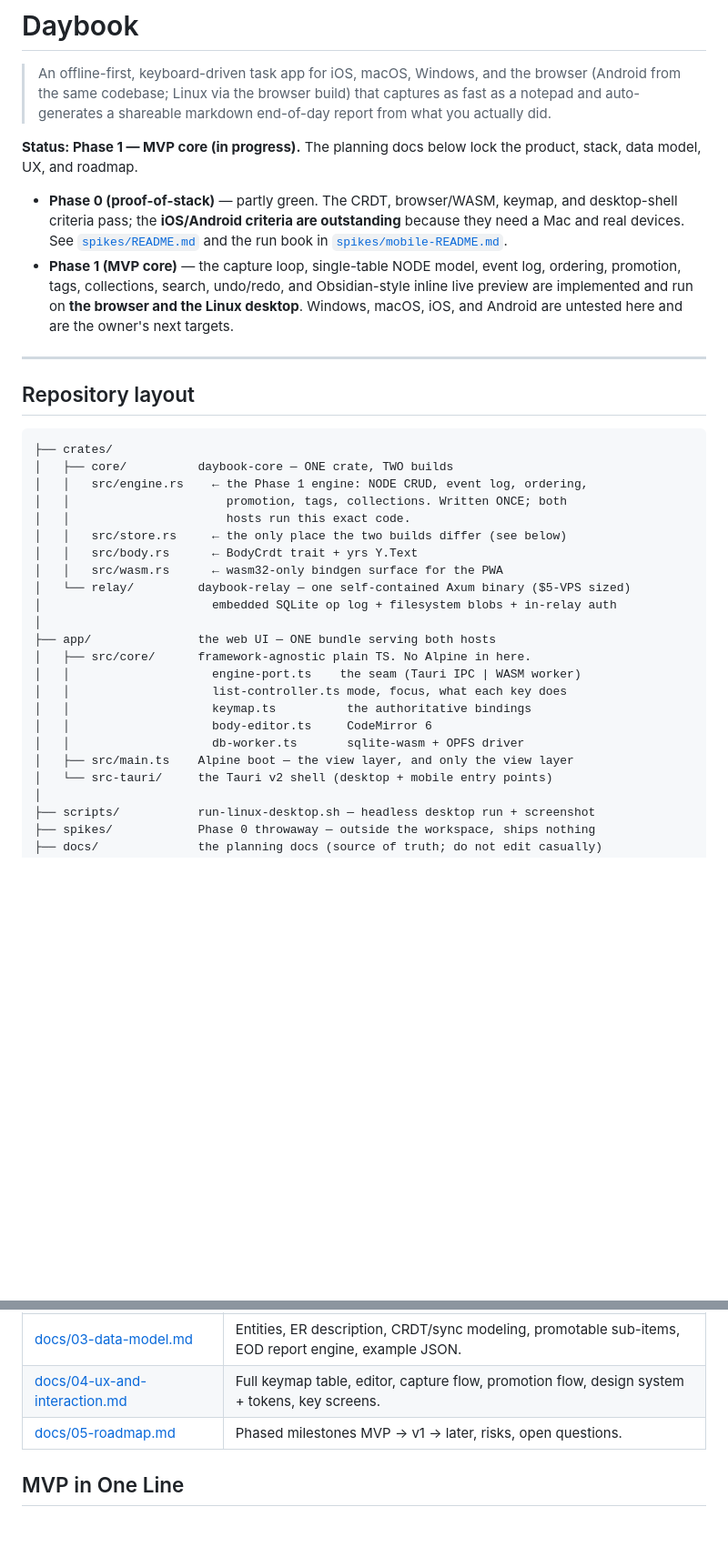
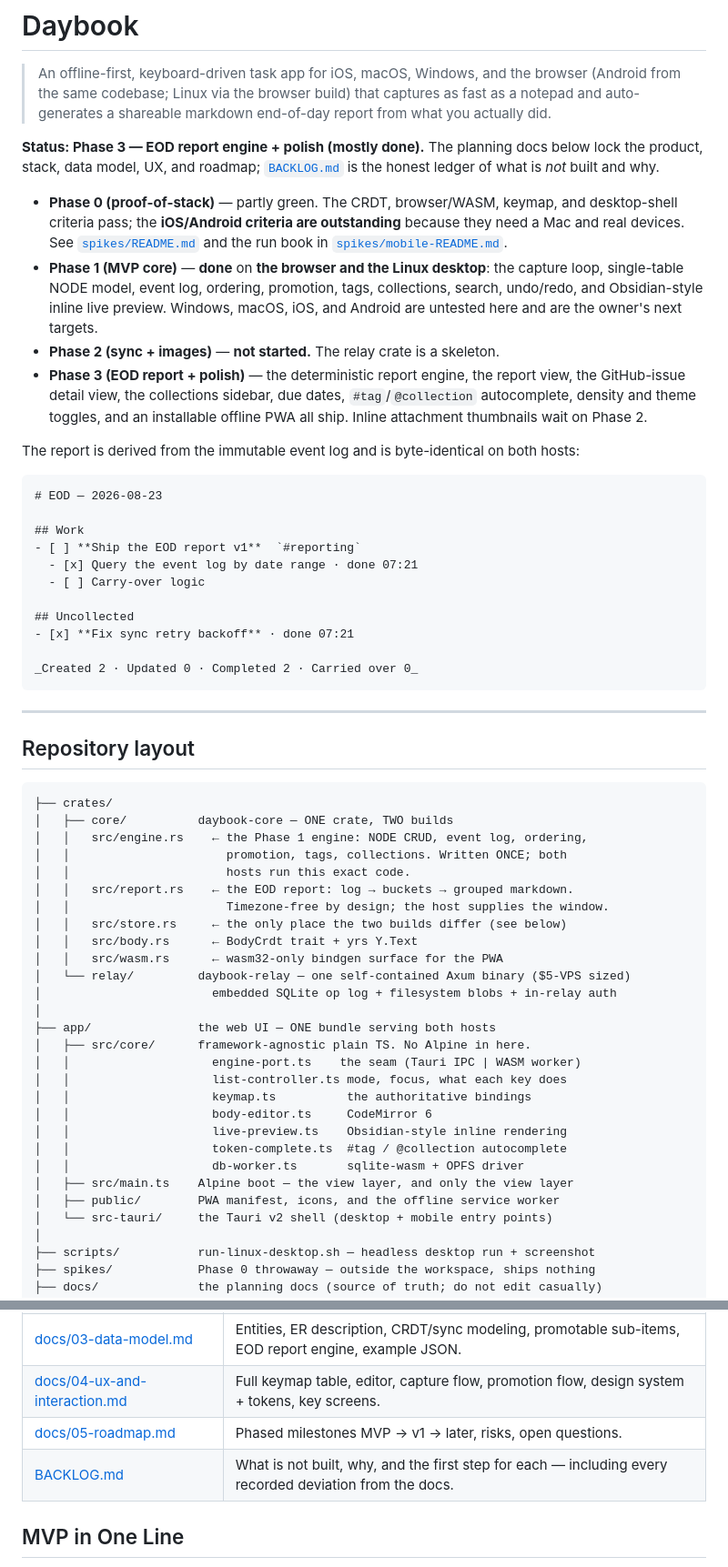
Before and after one commit to erancihan/todo-app, a Markdown page: README.md, 2 parts joined by grey strips. Shown at 91% size. GitHub-like rendering; blank space fills up the shorter version.

````diff
--- a/README.md
+++ b/README.md
@@ -2,10 +2,28 @@
 
 > An offline-first, keyboard-driven task app for iOS, macOS, Windows, and the browser (Android from the same codebase; Linux via the browser build) that captures as fast as a notepad and auto-generates a shareable markdown end-of-day report from what you actually did.
 
-**Status: Phase 1 — MVP core (in progress).** The planning docs below lock the product, stack, data model, UX, and roadmap.
+**Status: Phase 3 — EOD report engine + polish (mostly done).** The planning docs below lock the product, stack, data model, UX, and roadmap; [`BACKLOG.md`](BACKLOG.md) is the honest ledger of what is *not* built and why.
 
 - **Phase 0 (proof-of-stack)** — partly green. The CRDT, browser/WASM, keymap, and desktop-shell criteria pass; the **iOS/Android criteria are outstanding** because they need a Mac and real devices. See [`spikes/README.md`](spikes/README.md) and the run book in [`spikes/mobile-README.md`](spikes/mobile-README.md).
-- **Phase 1 (MVP core)** — the capture loop, single-table NODE model, event log, ordering, promotion, tags, collections, search, undo/redo, and Obsidian-style inline live preview are implemented and run on **the browser and the Linux desktop**. Windows, macOS, iOS, and Android are untested here and are the owner's next targets.
+- **Phase 1 (MVP core)** — **done** on **the browser and the Linux desktop**: the capture loop, single-table NODE model, event log, ordering, promotion, tags, collections, search, undo/redo, and Obsidian-style inline live preview. Windows, macOS, iOS, and Android are untested here and are the owner's next targets.
+- **Phase 2 (sync + images)** — **not started.** The relay crate is a skeleton.
+- **Phase 3 (EOD report + polish)** — the deterministic report engine, the report view, the GitHub-issue detail view, the collections sidebar, due dates, `#tag`/`@collection` autocomplete, density and theme toggles, and an installable offline PWA all ship. Inline attachment thumbnails wait on Phase 2.
+
+The report is derived from the immutable event log and is byte-identical on both hosts:
+
+```markdown
+# EOD — 2026-08-23
+
+## Work
+- [ ] **Ship the EOD report v1**  `#reporting`
+  - [x] Query the event log by date range · done 07:21
+  - [ ] Carry-over logic
+
+## Uncollected
+- [x] **Fix sync retry backoff** · done 07:21
+
+_Created 2 · Updated 0 · Completed 2 · Carried over 0_
+```
 
 ---
 
@@ -17,6 +35,8 @@
 │   │   src/engine.rs    ← the Phase 1 engine: NODE CRUD, event log, ordering,
 │   │                      promotion, tags, collections. Written ONCE; both
 │   │                      hosts run this exact code.
+│   │   src/report.rs    ← the EOD report: log → buckets → grouped markdown.
+│   │                      Timezone-free by design; the host supplies the window.
 │   │   src/store.rs     ← the only place the two builds differ (see below)
 │   │   src/body.rs      ← BodyCrdt trait + yrs Y.Text
 │   │   src/wasm.rs      ← wasm32-only bindgen surface for the PWA
@@ -29,8 +49,11 @@
 │   │                    list-controller.ts mode, focus, what each key does
 │   │                    keymap.ts          the authoritative bindings
 │   │                    body-editor.ts     CodeMirror 6
+│   │                    live-preview.ts    Obsidian-style inline rendering
+│   │                    token-complete.ts  #tag / @collection autocomplete
 │   │                    db-worker.ts       sqlite-wasm + OPFS driver
 │   ├── src/main.ts    Alpine boot — the view layer, and only the view layer
+│   ├── public/        PWA manifest, icons, and the offline service worker
 │   └── src-tauri/     the Tauri v2 shell (desktop + mobile entry points)
 │
 ├── scripts/           run-linux-desktop.sh — headless desktop run + screenshot
@@ -154,6 +177,7 @@ Daybook is a full todo tracker first — collections, tags, promotable sub-items
 | [docs/03-data-model.md](docs/03-data-model.md) | Entities, ER description, CRDT/sync modeling, promotable sub-items, EOD report engine, example JSON. |
 | [docs/04-ux-and-interaction.md](docs/04-ux-and-interaction.md) | Full keymap table, editor, capture flow, promotion flow, design system + tokens, key screens. |
 | [docs/05-roadmap.md](docs/05-roadmap.md) | Phased milestones MVP → v1 → later, risks, open questions. |
+| [BACKLOG.md](BACKLOG.md) | What is not built, why, and the first step for each — including every recorded deviation from the docs. |
 
 ## MVP in One Line
 
````
Also changed, not shown: BACKLOG.md (added, +106 -0 lines).
